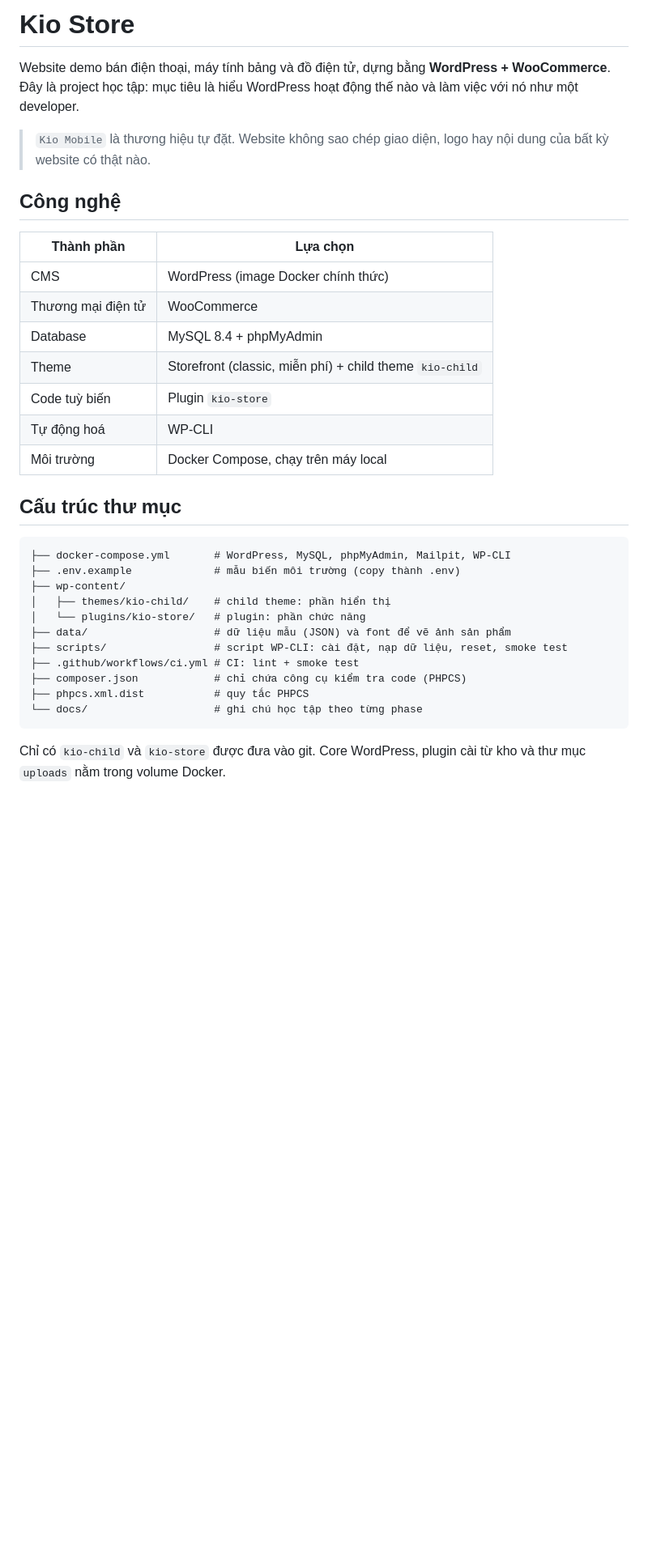
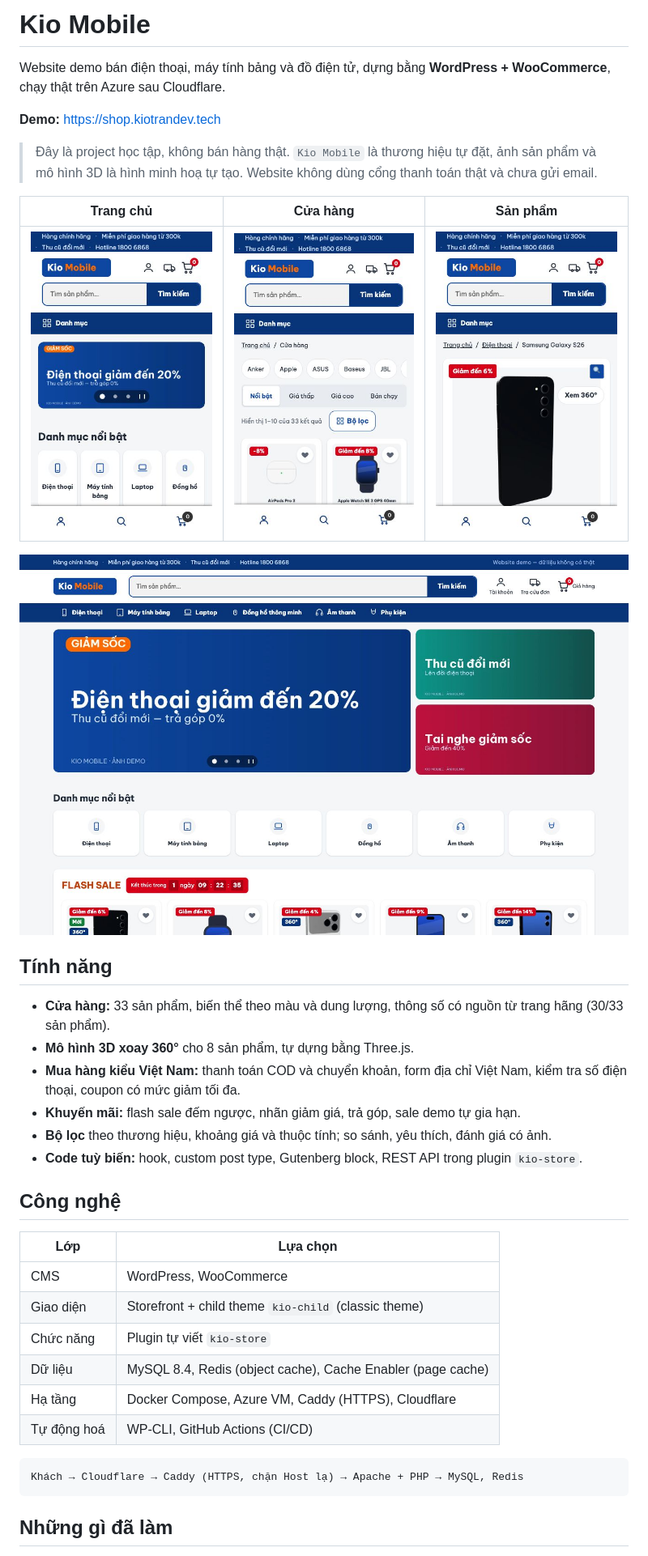
Before and after one commit to khieutran/Kio-Store, a Markdown page: README.md, the part around one of its changes. Shown at 81% size. Rendered like a GitHub page; pictures changed too: .github/screenshots/home-desktop.jpg (added), .github/screenshots/home-mobile.jpg (added), .github/screenshots/product-mobile.jpg (added); blank space fills up the shorter version.

````diff
--- a/README.md
+++ b/README.md
@@ -1,37 +1,40 @@
-# Kio Store
+# Kio Mobile
 
-Website demo bán điện thoại, máy tính bảng và đồ điện tử, dựng bằng **WordPress + WooCommerce**.
-Đây là project học tập: mục tiêu là hiểu WordPress hoạt động thế nào và làm việc với nó như một developer.
+Website demo bán điện thoại, máy tính bảng và đồ điện tử, dựng bằng **WordPress + WooCommerce**, chạy thật trên Azure sau Cloudflare.
 
-> `Kio Mobile` là thương hiệu tự đặt. Website không sao chép giao diện, logo hay nội dung của bất kỳ website có thật nào.
+**Demo:** https://shop.kiotrandev.tech
+
+> Đây là project học tập, không bán hàng thật. `Kio Mobile` là thương hiệu tự đặt, ảnh sản phẩm và mô hình 3D là hình minh hoạ tự tạo. Website không dùng cổng thanh toán thật và chưa gửi email.
+
+| Trang chủ | Cửa hàng | Sản phẩm |
+|---|---|---|
+| ![Trang chủ trên mobile](.github/screenshots/home-mobile.jpg) | ![Cửa hàng trên mobile](.github/screenshots/shop-mobile.jpg) | ![Trang sản phẩm trên mobile](.github/screenshots/product-mobile.jpg) |
+
+![Trang chủ trên desktop](.github/screenshots/home-desktop.jpg)
+
+## Tính năng
+
+- **Cửa hàng:** 33 sản phẩm, biến thể theo màu và dung lượng, thông số có nguồn từ trang hãng (30/33 sản phẩm).
+- **Mô hình 3D xoay 360°** cho 8 sản phẩm, tự dựng bằng Three.js.
+- **Mua hàng kiểu Việt Nam:** thanh toán COD và chuyển khoản, form địa chỉ Việt Nam, kiểm tra số điện thoại, coupon có mức giảm tối đa.
+- **Khuyến mãi:** flash sale đếm ngược, nhãn giảm giá, trả góp, sale demo tự gia hạn.
+- **Bộ lọc** theo thương hiệu, khoảng giá và thuộc tính; so sánh, yêu thích, đánh giá có ảnh.
+- **Code tuỳ biến:** hook, custom post type, Gutenberg block, REST API trong plugin `kio-store`.
 
 ## Công nghệ
 
-| Thành phần | Lựa chọn |
+| Lớp | Lựa chọn |
 |---|---|
-| CMS | WordPress (image Docker chính thức) |
-| Thương mại điện tử | WooCommerce |
-| Database | MySQL 8.4 + phpMyAdmin |
-| Theme | Storefront (classic, miễn phí) + child theme `kio-child` |
-| Code tuỳ biến | Plugin `kio-store` |
-| Tự động hoá | WP-CLI |
-| Môi trường | Docker Compose, chạy trên máy local |
-
-## Cấu trúc thư mục
+| CMS | WordPress, WooCommerce |
+| Giao diện | Storefront + child theme `kio-child` (classic theme) |
+| Chức năng | Plugin tự viết `kio-store` |
+| Dữ liệu | MySQL 8.4, Redis (object cache), Cache Enabler (page cache) |
+| Hạ tầng | Docker Compose, Azure VM, Caddy (HTTPS), Cloudflare |
+| Tự động hoá | WP-CLI, GitHub Actions (CI/CD) |
 
 ```
-├── docker-compose.yml       # WordPress, MySQL, phpMyAdmin, Mailpit, WP-CLI
-├── .env.example             # mẫu biến môi trường (copy thành .env)
-├── wp-content/
-│   ├── themes/kio-child/    # child theme: phần hiển thị
-│   └── plugins/kio-store/   # plugin: phần chức năng
-├── data/                    # dữ liệu mẫu (JSON) và font để vẽ ảnh sản phẩm
-├── scripts/                 # script WP-CLI: cài đặt, nạp dữ liệu, reset, smoke test
-├── .github/workflows/ci.yml # CI: lint + smoke test
-├── composer.json            # chỉ chứa công cụ kiểm tra code (PHPCS)
-├── phpcs.xml.dist           # quy tắc PHPCS
-└── docs/                    # ghi chú học tập theo từng phase
+Khách → Cloudflare → Caddy (HTTPS, chặn Host lạ) → Apache + PHP → MySQL, Redis
 ```
 
-Chỉ có `kio-child` và `kio-store` được đưa vào git. Core WordPress, plugin cài từ kho và thư mục `uploads` nằm trong volume Docker.
+## Những gì đã làm
 
````
Also changed, not shown: other parts of README.md (+43 -64 lines), 5 other files.
